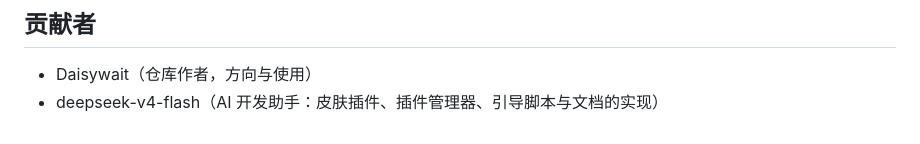
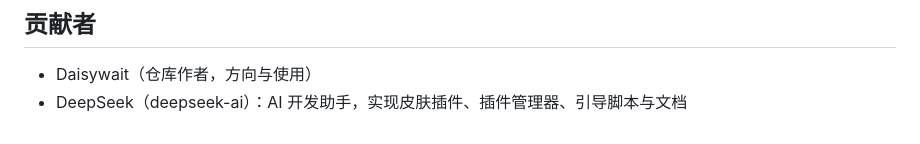
Before and after one commit to Daisywait/dsh-plugins, a Markdown page: README.md, the part around the change. Rendered like a GitHub page.

Commit message:
docs: credit DeepSeek (deepseek-ai) as AI contributor

```diff
--- a/README.md
+++ b/README.md
@@ -106,4 +106,4 @@ dsh-video 在 host 端通过 `ctx.tools` 注册两个模型可调用工具（无
 ## 贡献者
 
 - Daisywait（仓库作者，方向与使用）
-- deepseek-v4-flash（AI 开发助手：皮肤插件、插件管理器、引导脚本与文档的实现）
+- DeepSeek（deepseek-ai）：AI 开发助手，实现皮肤插件、插件管理器、引导脚本与文档
```
